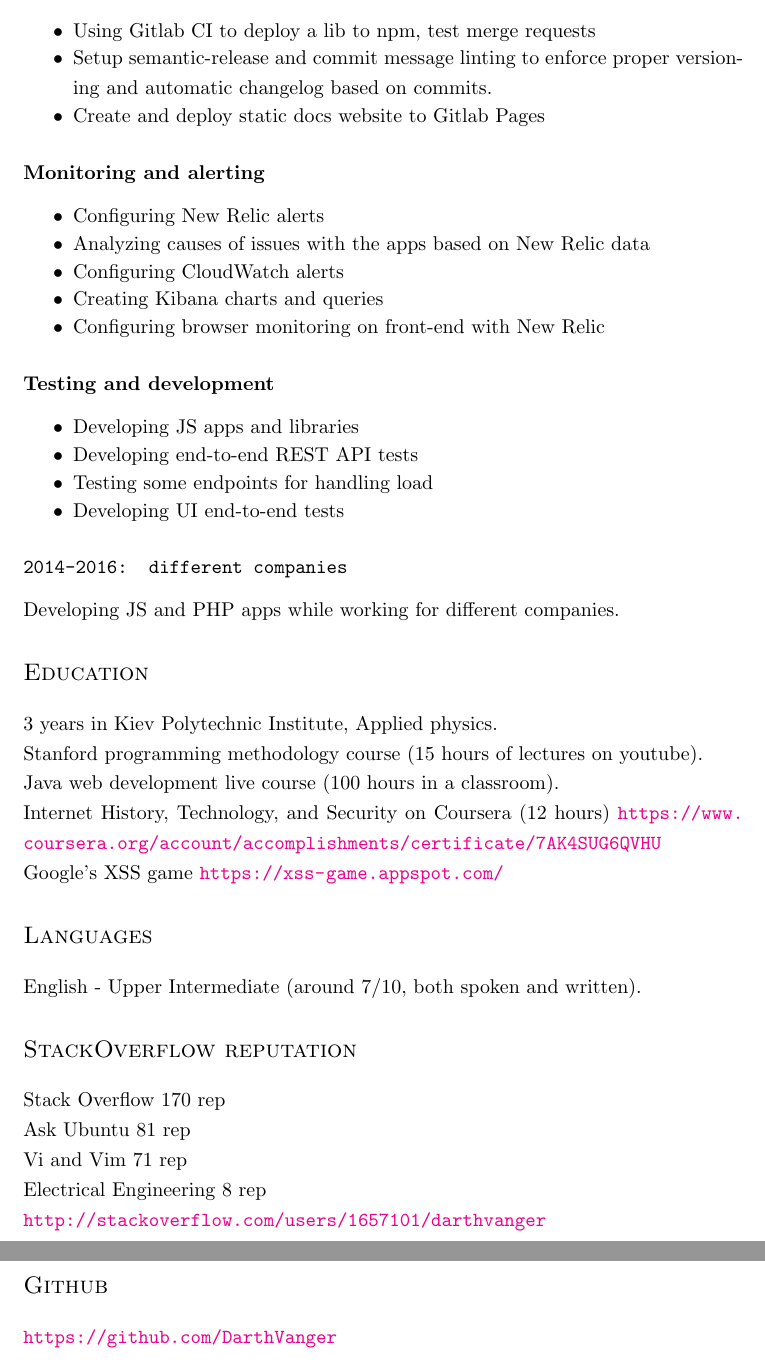
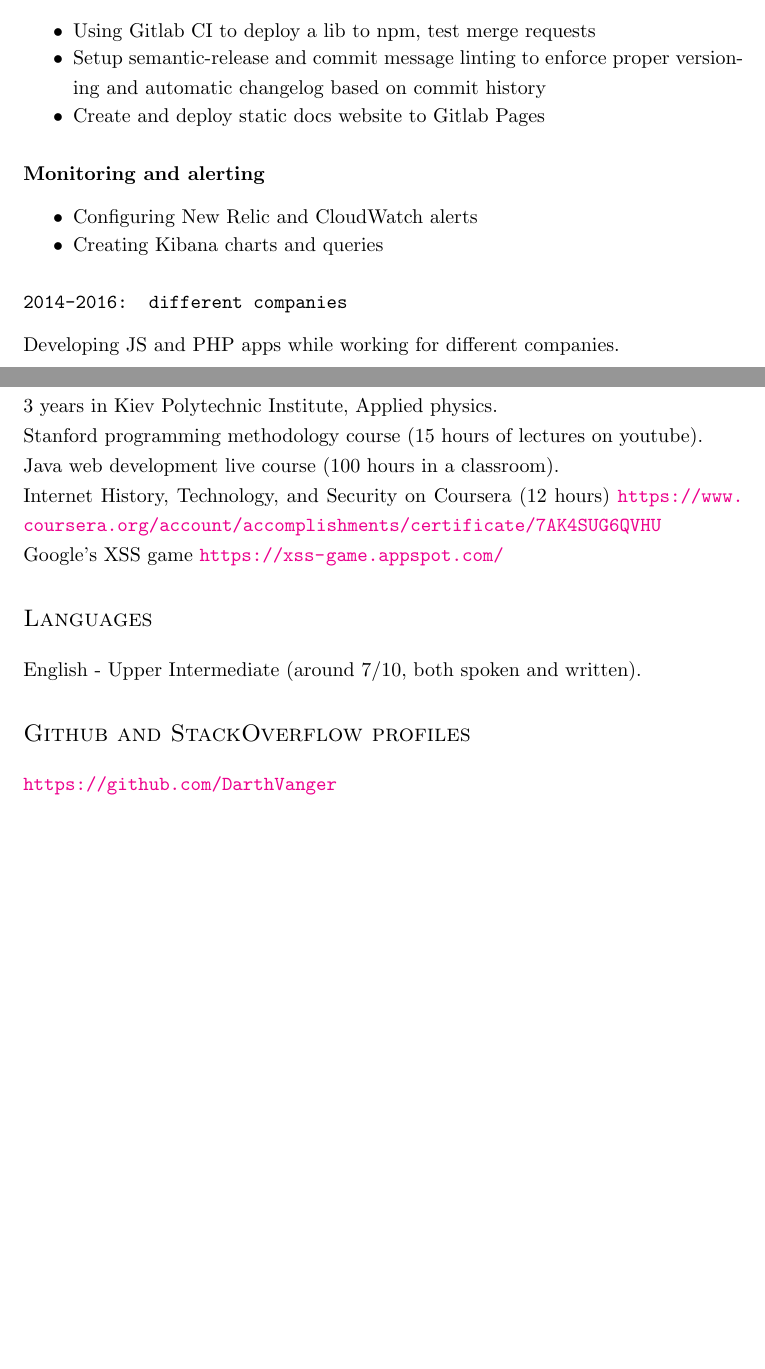
Before and after one commit to DarthVanger/resume, a LaTeX document (src/ivan-sergienko-devops.tex): two parts of pages 2 and 3 of 3 before the commit and two parts of pages 1 and 2 of 2 after it, joined at a grey line, cut so that both start at the same text, the shorter picture padded with empty space. Compiled offline with pdfLaTeX.

Commit message:
Make the DevOps resume smaller

```diff
--- a/src/ivan-sergienko-devops.tex
+++ b/src/ivan-sergienko-devops.tex
@@ -90,25 +77,14 @@
 		\subsubsection{Deploying a library to npm}
 			\begin{itemize}
 				\item Using Gitlab CI to deploy a lib to npm, test merge requests \\
-				\item Setup semantic-release and commit message linting to enforce proper versioning and automatic changelog based on commits. \\
+				\item Setup semantic-release and commit message linting to enforce proper versioning and automatic changelog based on commit history \\
 				\item Create and deploy static docs website to Gitlab Pages
 			\end{itemize}
 
 		\subsubsection{Monitoring and alerting}
 			\begin{itemize}
-				\item Configuring New Relic alerts \\
-				\item Analyzing causes of issues with the apps based on New Relic data \\
-				\item Configuring CloudWatch alerts \\
-				\item Creating Kibana charts and queries \\
-				\item Configuring browser monitoring on front-end with New Relic
-			\end{itemize}
-
-		\subsubsection{Testing and development}
-			\begin{itemize}
-				\item Developing JS apps and libraries \\
-				\item Developing end-to-end REST API tests \\
-				\item Testing some endpoints for handling load \\
-				\item Developing UI end-to-end tests
+				\item Configuring New Relic and CloudWatch alerts \\
+				\item Creating Kibana charts and queries
 			\end{itemize}
 
   \subsection{2014-2016: different companies}
@@ -124,15 +100,9 @@
 \section{Languages}
 	English - Upper Intermediate (around 7/10, both spoken and written).
 
-\section{StackOverflow reputation}
-	Stack Overflow 170 rep \\
-	Ask Ubuntu 81 rep \\
-	Vi and Vim 71 rep \\
-	Electrical Engineering 8 rep \\
+\section{Github and StackOverflow profiles}
+  \url{https://github.com/DarthVanger} \\
   \url{http://stackoverflow.com/users/1657101/darthvanger}
-
-\section{Github}
-  \url{https://github.com/DarthVanger}
 
 \section{Contact}
 	tel. +380930780138 (telegram preferable) \\
```
Also changed, not shown: ivan-sergienko-devops.pdf, src/ivan-sergienko-devops.tex (31 more changed lines).
